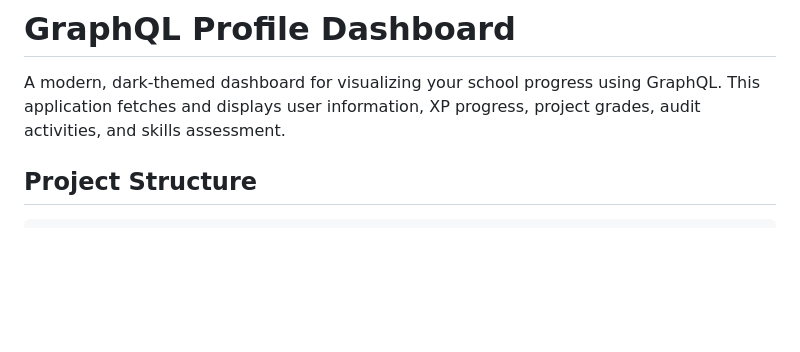
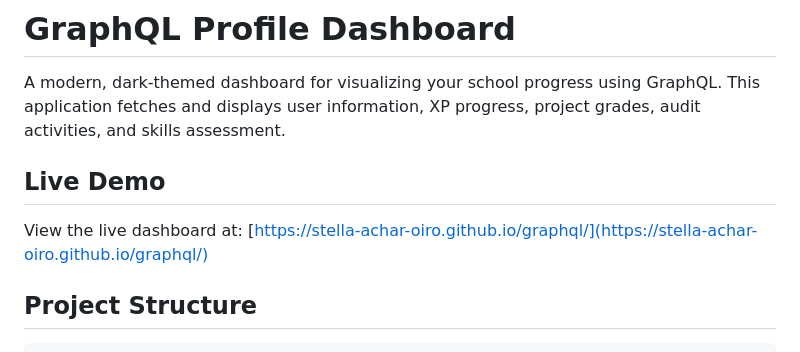
Before and after one commit to Stella-Achar-Oiro/graphql, a Markdown page: README.md, the part around the change. GitHub-like rendering; blank space fills up the shorter version.

Commit message:
Update README with GitHub Pages link

```diff
--- a/README.md
+++ b/README.md
@@ -1,6 +1,10 @@
 # GraphQL Profile Dashboard
 
 A modern, dark-themed dashboard for visualizing your school progress using GraphQL. This application fetches and displays user information, XP progress, project grades, audit activities, and skills assessment.
+
+## Live Demo
+
+View the live dashboard at: [https://stella-achar-oiro.github.io/graphql/](https://stella-achar-oiro.github.io/graphql/)
 
 ## Project Structure
 
```
